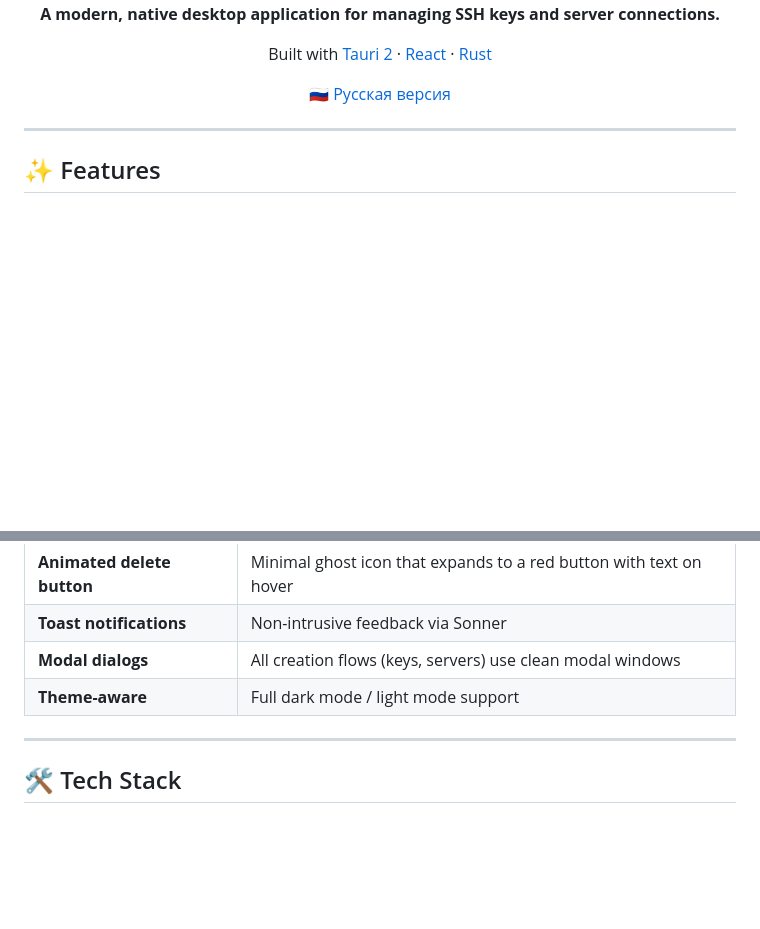
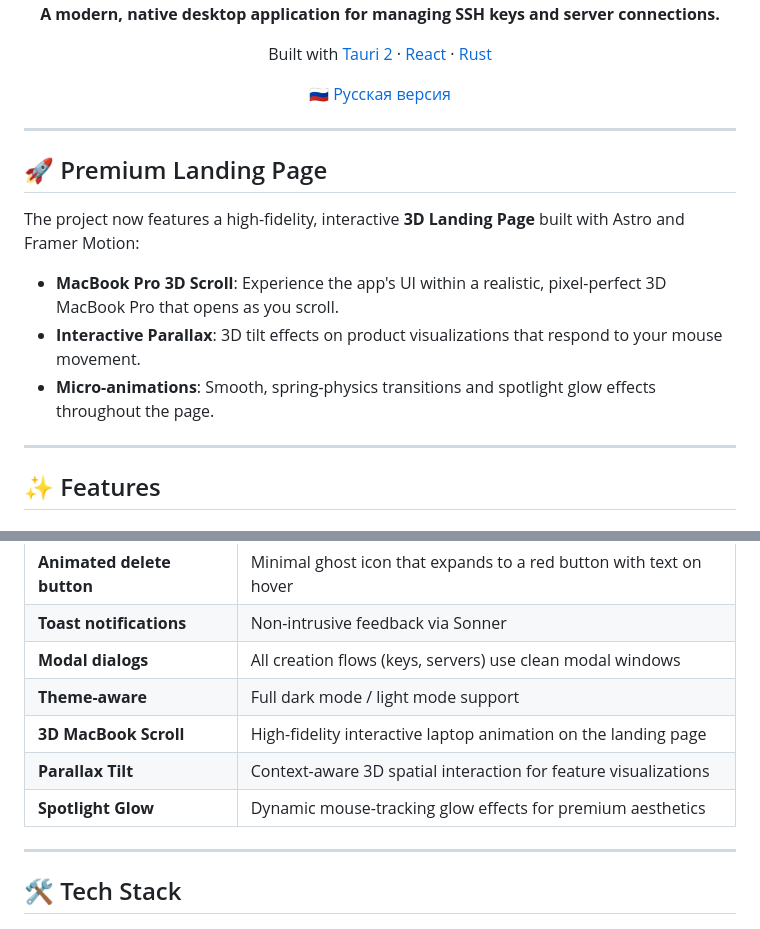
Before and after one commit to dbelyaeff/ssh-keys-manager, a Markdown page: README.md, 2 parts joined by grey strips. GitHub-like rendering; blank space fills up the shorter version.

```diff
--- a/README.md
+++ b/README.md
@@ -15,6 +15,14 @@
 <p align="center">
   <a href="README.ru.md">🇷🇺 Русская версия</a>
 </p>
+
+---
+
+## 🚀 Premium Landing Page
+The project now features a high-fidelity, interactive **3D Landing Page** built with Astro and Framer Motion:
+- **MacBook Pro 3D Scroll**: Experience the app's UI within a realistic, pixel-perfect 3D MacBook Pro that opens as you scroll.
+- **Interactive Parallax**: 3D tilt effects on product visualizations that respond to your mouse movement.
+- **Micro-animations**: Smooth, spring-physics transitions and spotlight glow effects throughout the page.
 
 ---
 
@@ -74,6 +82,9 @@
 | **Toast notifications** | Non-intrusive feedback via Sonner |
 | **Modal dialogs** | All creation flows (keys, servers) use clean modal windows |
 | **Theme-aware** | Full dark mode / light mode support |
+| **3D MacBook Scroll** | High-fidelity interactive laptop animation on the landing page |
+| **Parallax Tilt** | Context-aware 3D spatial interaction for feature visualizations |
+| **Spotlight Glow** | Dynamic mouse-tracking glow effects for premium aesthetics |
 
 ---
 
```
Also changed, not shown: CHANGELOG.md (+17 -0 lines), README.ru.md (+11 -0 lines).
